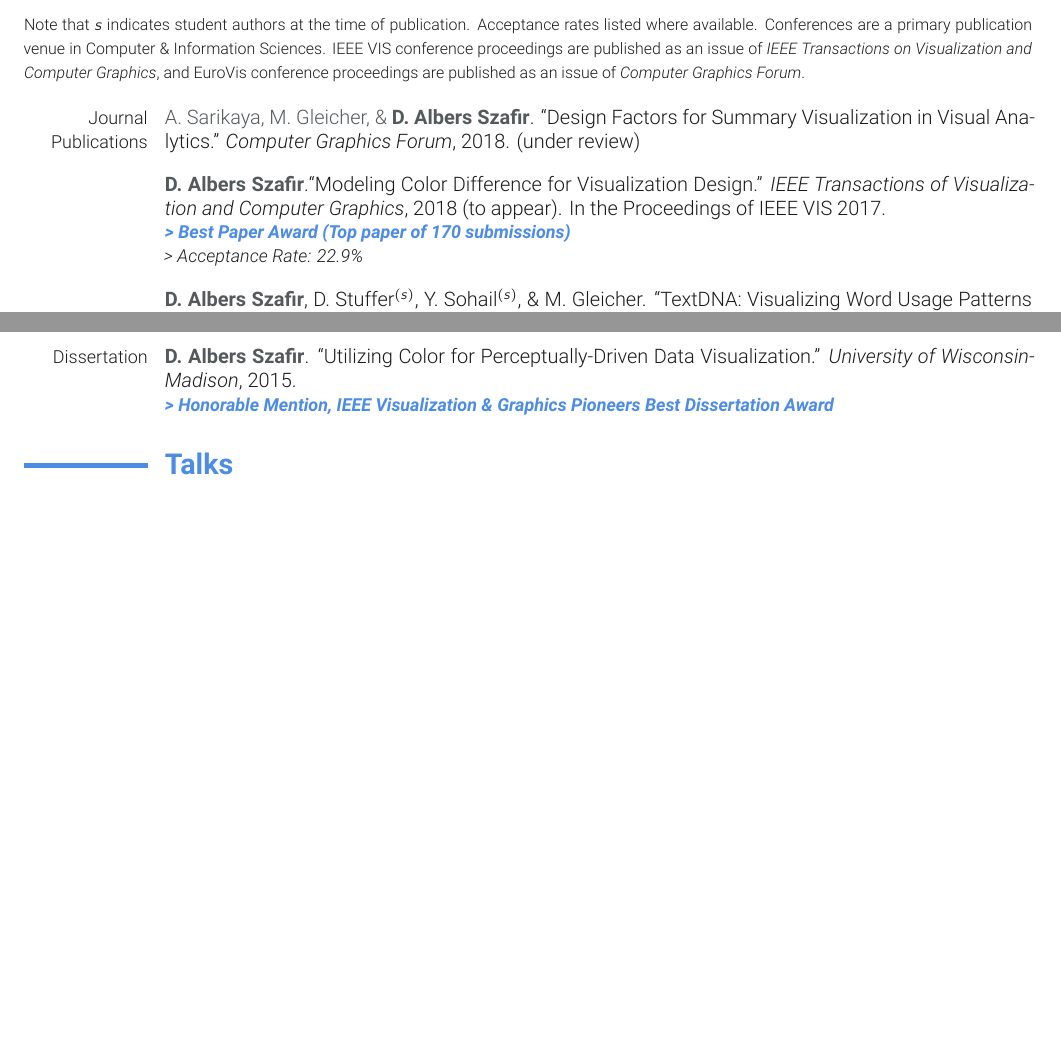
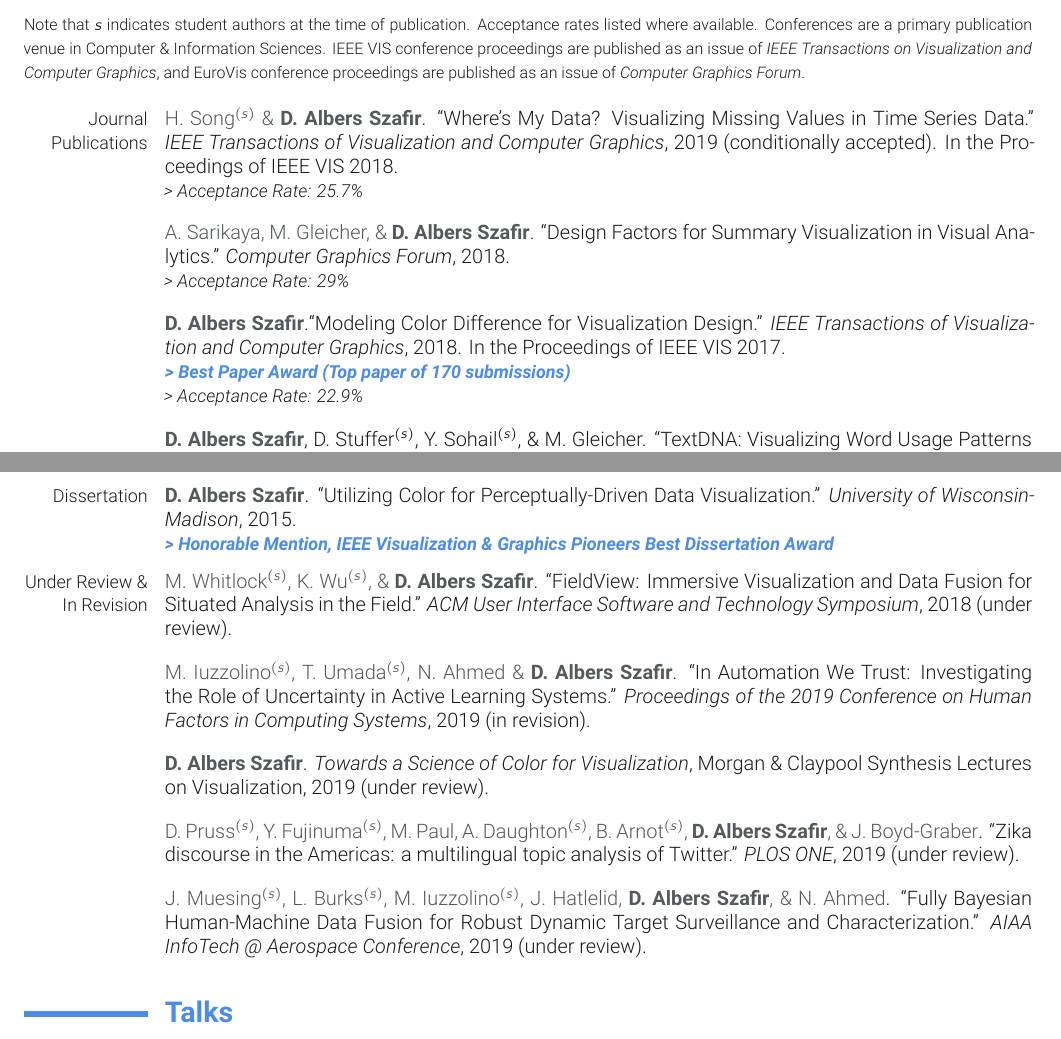
Before and after one commit to dnszafir/CV, a LaTeX CV (CV_Szafir_Public.tex): two parts of pages 2 and 4 of 9 before the commit and two parts of pages 2 and 4 of 10 after it, joined at a grey line, cut so that both start at the same text, the shorter picture padded with empty space. Compiled offline with XeLaTeX; a missing font is replaced by an installed copy or a similar font.

Commit message:
Adding in new pubs

```diff
--- a/CV_Szafir_Public.tex
+++ b/CV_Szafir_Public.tex
@@ -196,9 +196,11 @@ Minor in Mathematics}
 \section{\textbf{Publications}}
 {\footnotesize Note that $s$ indicates student authors at the time of publication. Acceptance rates listed where available. Conferences are a primary publication venue in Computer \& Information Sciences. IEEE VIS conference proceedings are published as an issue of \emph{IEEE Transactions on Visualization and Computer Graphics}, and EuroVis conference proceedings are published as an issue of \emph{Computer Graphics Forum}. }\vspace{12pt}
 
-\cvpaperentry{Journal Publications}{\textcolor{color5}{A. Sarikaya, M. Gleicher, \& \textbf{D. Albers Szafir}}. \href{}{``Design Factors for Summary Visualization in Visual Analytics.''} \emph{Computer Graphics Forum}, 2018. (under review)}{}{}{}{}{}
+\cvpaperentry{Journal Publications}{\textcolor{color5}{H. Song$^{(s)}$ \& \textbf{D. Albers Szafir}}. \href{}{``Where's My Data? Visualizing Missing Values in Time Series Data.''} \emph{IEEE Transactions of Visualization and Computer Graphics}, 2019 (conditionally accepted). In the Proceedings of IEEE VIS 2018. \newline {\small\emph{> Acceptance Rate: 25.7\%}}}{}{}{}{}{}
 
-\cvpaperentry{}{\textcolor{color5}{\textbf{D. Albers Szafir}}.\href{http://cmci.colorado.edu/visualab/papers/colordiff_vis2017.pdf}{``Modeling Color Difference for Visualization Design.''} \emph{IEEE Transactions of Visualization and Computer Graphics}, 2018 (to appear). In the Proceedings of IEEE VIS 2017.\newline  {\small\emph{{\textbf{\color{color3}> Best Paper Award (Top paper of 170 submissions)}}}}\newline {\small\emph{> Acceptance Rate: 22.9\%}}}{}{}{}{}{} %40 of 170
+\cvpaperentry{}{\textcolor{color5}{A. Sarikaya, M. Gleicher, \& \textbf{D. Albers Szafir}}. \href{}{``Design Factors for Summary Visualization in Visual Analytics.''} \emph{Computer Graphics Forum}, 2018. \newline {\small\emph{> Acceptance Rate: 29\%}}}{}{}{}{}{}
+
+\cvpaperentry{}{\textcolor{color5}{\textbf{D. Albers Szafir}}.\href{http://cmci.colorado.edu/visualab/papers/colordiff_vis2017.pdf}{``Modeling Color Difference for Visualization Design.''} \emph{IEEE Transactions of Visualization and Computer Graphics}, 2018. In the Proceedings of IEEE VIS 2017.\newline  {\small\emph{{\textbf{\color{color3}> Best Paper Award (Top paper of 170 submissions)}}}}\newline {\small\emph{> Acceptance Rate: 22.9\%}}}{}{}{}{}{} %40 of 170
 
 \cvpaperentry{}{\textcolor{color5}{\textbf{D. Albers Szafir}}, D. Stuffer$^{(s)}$, Y. Sohail$^{(s)}$, \& M. Gleicher. \href{http://danielleszafir.com/TextDNA.pdf}{``TextDNA: Visualizing Word Usage Patterns with Configurable Colorfields.''} \emph{Computer Graphics Forum}, 35: 421--430, 2016. In the Proceedings of the Eurographics Conference on Visualization\newline {\small\emph{> Acceptance Rate: 26\%}}}{}{}{}{}{}
 
@@ -291,6 +293,16 @@ Visualization.''} \emph{2010 IEEE Information Visualization Poster Proceedings},
 \cvlistentry{{Dissertation}}{\textcolor{color5}{\textbf{D. Albers Szafir}}. \href{}{``Utilizing Color for Perceptually-Driven Data Visualization.''} \emph{University of Wisconsin-Madison}, 2015. \newline  {\small\emph{{\textbf{\color{color3}> Honorable Mention, IEEE Visualization \& Graphics Pioneers Best Dissertation Award}}}}}{}{}{}{}{}
 
 %\cvlistentry{Dissertations}{{\textcolor{color5} \textbf{D. Albers Szafir}}. \href{}{``Utilizing Color for Perceptually-Driven Data Visualization.''} \emph{University of Wisconsin-Madison}, 2015.\newline  {\small {\textbf{\color{color3}> Honorable Mention, IEEE Visualization \& Graphics Pioneers Best Dissertation Award}}}}}{}{}{}{}{}
+
+\cvpaperentry{Under Review \& In Revision}{\textcolor{color5}{M. Whitlock$^{(s)}$, K. Wu$^{(s)}$, \& \textbf{D. Albers Szafir}}. \href{}{``FieldView: Immersive Visualization and Data Fusion for Situated Analysis in the Field.''} \emph{ACM User Interface Software and Technology Symposium}, 2018 (under review).}{}{}{}{}{}
+
+\cvpaperentry{}{\textcolor{color5}{M. Iuzzolino$^{(s)}$, T. Umada$^{(s)}$, N. Ahmed \& \textbf{D. Albers Szafir}}. \href{}{``In Automation We Trust: Investigating the Role of Uncertainty in Active Learning Systems.''} \emph{Proceedings of the 2019 Conference on Human Factors in Computing Systems}, 2019 (in revision).}{}{}{}{}{}
+
+\cvpaperentry{}{\textcolor{color5}{\textbf{D. Albers Szafir}}. \href{}{\emph{Towards a Science of Color for Visualization}}, Morgan \& Claypool Synthesis Lectures on Visualization, 2019 (under review).}{}{}{}{}{}
+
+\cvpaperentry{}{\textcolor{color5}{D. Pruss$^{(s)}$, Y. Fujinuma$^{(s)}$, M. Paul, A. Daughton$^{(s)}$, B. Arnot$^{(s)}$, \textbf{D. Albers Szafir}, \& J. Boyd-Graber}. \href{}{``Zika discourse in the Americas: a multilingual topic analysis of Twitter.''} \emph{PLOS ONE}, 2019 (under review).}{}{}{}{}{}
+
+\cvpaperentry{}{\textcolor{color5}{J. Muesing$^{(s)}$, L. Burks$^{(s)}$, M. Iuzzolino$^{(s)}$, J. Hatlelid, \textbf{D. Albers Szafir}, \& N. Ahmed}. \href{}{``Fully Bayesian Human-Machine Data Fusion for Robust Dynamic Target Surveillance and Characterization.''} \emph{AIAA InfoTech @ Aerospace Conference}, 2019 (under review).}{}{}{}{}{}
 
 \section{\textbf{Talks}}
 \cvlistentry{Invited Talks \& Panels}{{{Panelist. ``Visualization and Perception Across Scales''} \emph{Learning from the Science of Cognition and Perception}, National Academy of Sciences, Washington, D.C., 2018.}}{}{}{}{}{}
```
Also changed, not shown: CV_Szafir_Public.tex (4 more changed lines).
